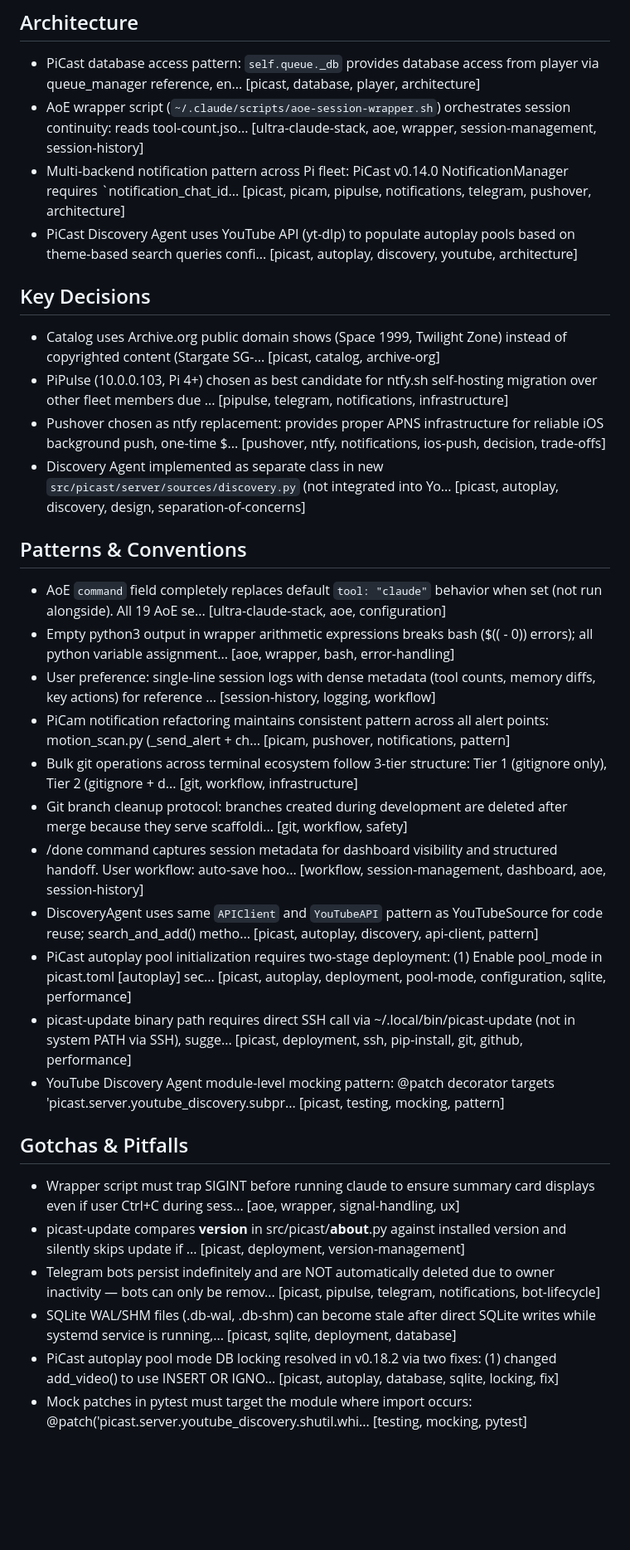
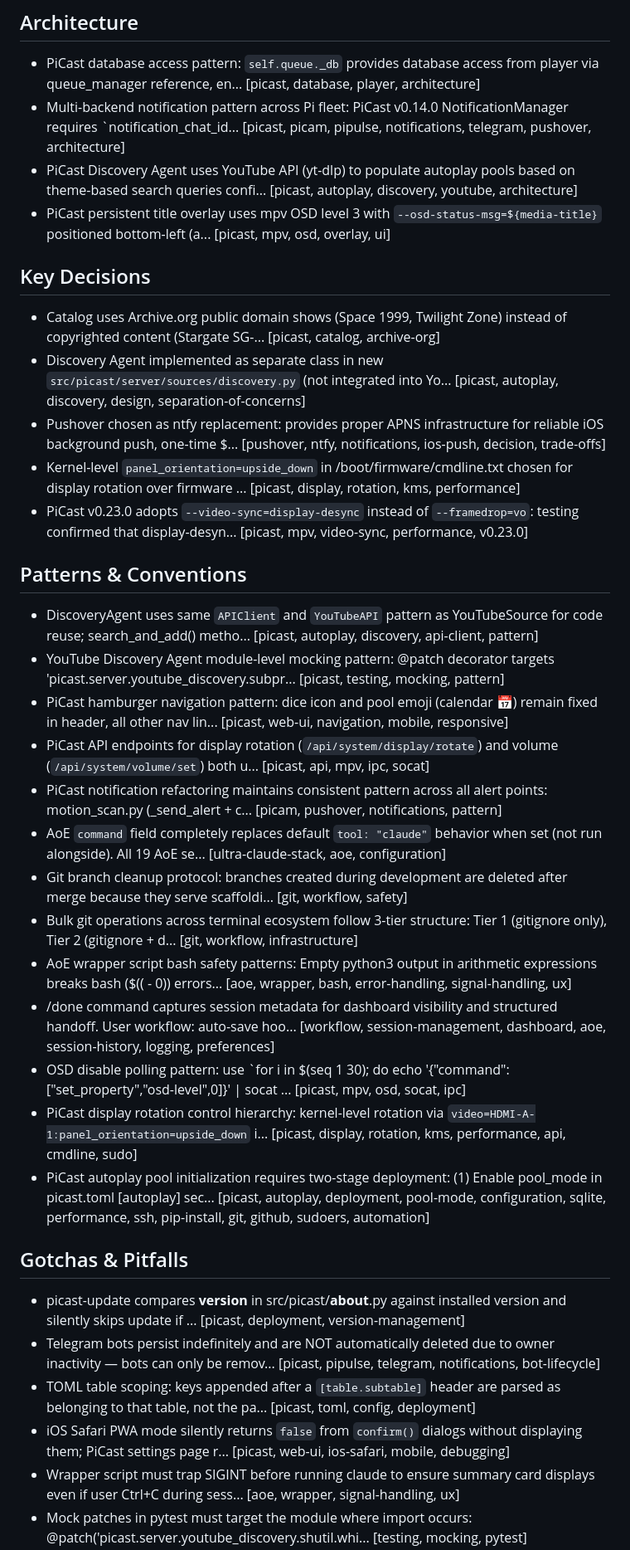
Before and after one commit to JChanceLive/picast, a Markdown page: CLAUDE.md, the part around one of its changes. Shown at 83% size. Rendered like a GitHub page; blank space fills up the shorter version.

```diff
--- a/CLAUDE.md
+++ b/CLAUDE.md
@@ -140,33 +185,36 @@ _Last updated: 2026-02-25 | 33 active memories, 80 total_
 
 ## Architecture
 - PiCast database access pattern: `self.queue._db` provides database access from player via queue_manager reference, en... [picast, database, player, architecture]
-- AoE wrapper script (`~/.claude/scripts/aoe-session-wrapper.sh`) orchestrates session continuity: reads tool-count.jso... [ultra-claude-stack, aoe, wrapper, session-management, session-history]
 - Multi-backend notification pattern across Pi fleet: PiCast v0.14.0 NotificationManager requires `notification_chat_id... [picast, picam, pipulse, notifications, telegram, pushover, architecture]
 - PiCast Discovery Agent uses YouTube API (yt-dlp) to populate autoplay pools based on theme-based search queries confi... [picast, autoplay, discovery, youtube, architecture]
+- PiCast persistent title overlay uses mpv OSD level 3 with `--osd-status-msg=${media-title}` positioned bottom-left (a... [picast, mpv, osd, overlay, ui]
 
 ## Key Decisions
 - Catalog uses Archive.org public domain shows (Space 1999, Twilight Zone) instead of copyrighted content (Stargate SG-... [picast, catalog, archive-org]
-- PiPulse (10.0.0.103, Pi 4+) chosen as best candidate for ntfy.sh self-hosting migration over other fleet members due ... [pipulse, telegram, notifications, infrastructure]
+- Discovery Agent implemented as separate class in new `src/picast/server/sources/discovery.py` (not integrated into Yo... [picast, autoplay, discovery, design, separation-of-concerns]
 - Pushover chosen as ntfy replacement: provides proper APNS infrastructure for reliable iOS background push, one-time $... [pushover, ntfy, notifications, ios-push, decision, trade-offs]
-- Discovery Agent implemented as separate class in new `src/picast/server/sources/discovery.py` (not integrated into Yo... [picast, autoplay, discovery, design, separation-of-concerns]
+- Kernel-level `panel_orientation=upside_down` in /boot/firmware/cmdline.txt chosen for display rotation over firmware ... [picast, display, rotation, kms, performance]
+- PiCast v0.23.0 adopts `--video-sync=display-desync` instead of `--framedrop=vo`: testing confirmed that display-desyn... [picast, mpv, video-sync, performance, v0.23.0]
 
 ## Patterns & Conventions
+- DiscoveryAgent uses same `APIClient` and `YouTubeAPI` pattern as YouTubeSource for code reuse; search_and_add() metho... [picast, autoplay, discovery, api-client, pattern]
+- YouTube Discovery Agent module-level mocking pattern: @patch decorator targets 'picast.server.youtube_discovery.subpr... [picast, testing, mocking, pattern]
+- PiCast hamburger navigation pattern: dice icon and pool emoji (calendar 📅) remain fixed in header, all other nav lin... [picast, web-ui, navigation, mobile, responsive]
+- PiCast API endpoints for display rotation (`/api/system/display/rotate`) and volume (`/api/system/volume/set`) both u... [picast, api, mpv, ipc, socat]
+- PiCast notification refactoring maintains consistent pattern across all alert points: motion_scan.py (_send_alert + c... [picam, pushover, notifications, pattern]
 - AoE `command` field completely replaces default `tool: "claude"` behavior when set (not run alongside). All 19 AoE se... [ultra-claude-stack, aoe, configuration]
-- Empty python3 output in wrapper arithmetic expressions breaks bash ($(( - 0)) errors); all python variable assignment... [aoe, wrapper, bash, error-handling]
-- User preference: single-line session logs with dense metadata (tool counts, memory diffs, key actions) for reference ... [session-history, logging, workflow]
-- PiCam notification refactoring maintains consistent pattern across all alert points: motion_scan.py (_send_alert + ch... [picam, pushover, notifications, pattern]
+- Git branch cleanup protocol: branches created during development are deleted after merge because they serve scaffoldi... [git, workflow, safety]
 - Bulk git operations across terminal ecosystem follow 3-tier structure: Tier 1 (gitignore only), Tier 2 (gitignore + d... [git, workflow, infrastructure]
-- Git branch cleanup protocol: branches created during development are deleted after merge because they serve scaffoldi... [git, workflow, safety]
-- /done command captures session metadata for dashboard visibility and structured handoff. User workflow: auto-save hoo... [workflow, session-management, dashboard, aoe, session-history]
-- DiscoveryAgent uses same `APIClient` and `YouTubeAPI` pattern as YouTubeSource for code reuse; search_and_add() metho... [picast, autoplay, discovery, api-client, pattern]
-- PiCast autoplay pool initialization requires two-stage deployment: (1) Enable pool_mode in picast.toml [autoplay] sec... [picast, autoplay, deployment, pool-mode, configuration, sqlite, performance]
-- picast-update binary path requires direct SSH call via ~/.local/bin/picast-update (not in system PATH via SSH), sugge... [picast, deployment, ssh, pip-install, git, github, performance]
-- YouTube Discovery Agent module-level mocking pattern: @patch decorator targets 'picast.server.youtube_discovery.subpr... [picast, testing, mocking, pattern]
+- AoE wrapper script bash safety patterns: Empty python3 output in arithmetic expressions breaks bash ($(( - 0)) errors... [aoe, wrapper, bash, error-handling, signal-handling, ux]
+- /done command captures session metadata for dashboard visibility and structured handoff. User workflow: auto-save hoo... [workflow, session-management, dashboard, aoe, session-history, logging, preferences]
+- OSD disable polling pattern: use `for i in $(seq 1 30); do echo '{"command":["set_property","osd-level",0]}' | socat ... [picast, mpv, osd, socat, ipc]
+- PiCast display rotation control hierarchy: kernel-level rotation via `video=HDMI-A-1:panel_orientation=upside_down` i... [picast, display, rotation, kms, performance, api, cmdline, sudo]
+- PiCast autoplay pool initialization requires two-stage deployment: (1) Enable pool_mode in picast.toml [autoplay] sec... [picast, autoplay, deployment, pool-mode, configuration, sqlite, performance, ssh, pip-install, git, github, sudoers, automation]
 
 ## Gotchas & Pitfalls
-- Wrapper script must trap SIGINT before running claude to ensure summary card displays even if user Ctrl+C during sess... [aoe, wrapper, signal-handling, ux]
 - picast-update compares __version__ in src/picast/__about__.py against installed version and silently skips update if ... [picast, deployment, version-management]
 - Telegram bots persist indefinitely and are NOT automatically deleted due to owner inactivity — bots can only be remov... [picast, pipulse, telegram, notifications, bot-lifecycle]
-- SQLite WAL/SHM files (.db-wal, .db-shm) can become stale after direct SQLite writes while systemd service is running,... [picast, sqlite, deployment, database]
-- PiCast autoplay pool mode DB locking resolved in v0.18.2 via two fixes: (1) changed add_video() to use INSERT OR IGNO... [picast, autoplay, database, sqlite, locking, fix]
+- TOML table scoping: keys appended after a `[table.subtable]` header are parsed as belonging to that table, not the pa... [picast, toml, config, deployment]
+- iOS Safari PWA mode silently returns `false` from `confirm()` dialogs without displaying them; PiCast settings page r... [picast, web-ui, ios-safari, mobile, debugging]
+- Wrapper script must trap SIGINT before running claude to ensure summary card displays even if user Ctrl+C during sess... [aoe, wrapper, signal-handling, ux]
 - Mock patches in pytest must target the module where import occurs: @patch('picast.server.youtube_discovery.shutil.whi... [testing, mocking, pytest]
```
Also changed, not shown: other parts of CLAUDE.md (+57 -9 lines).
